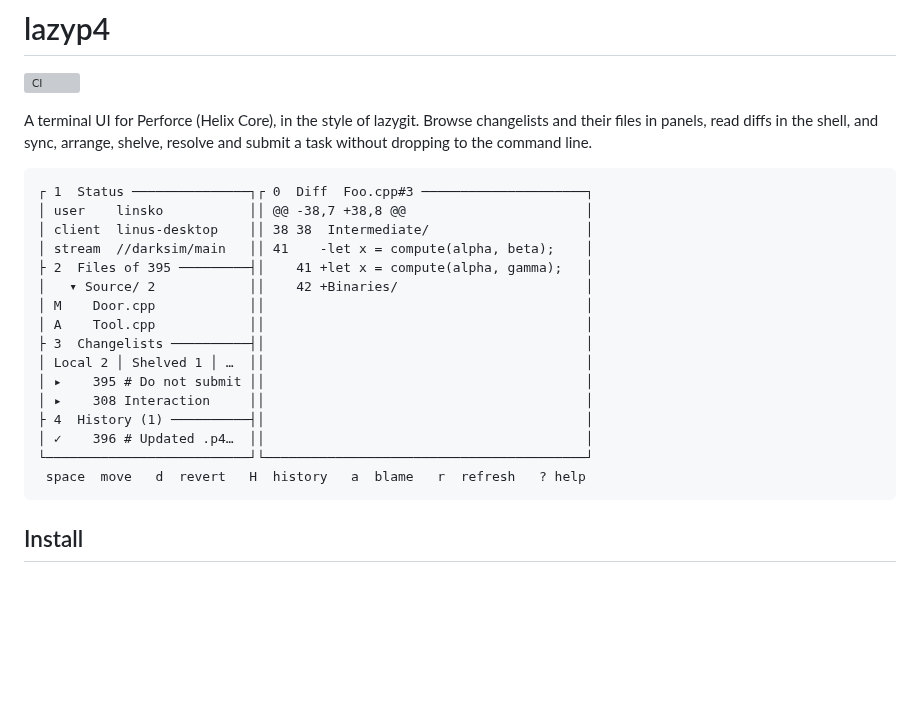
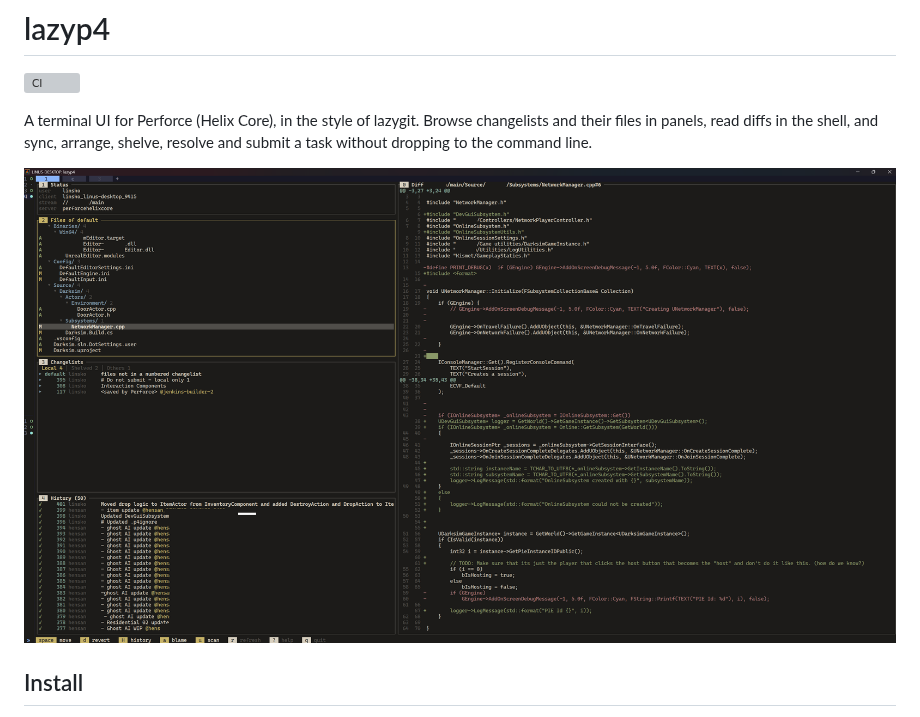
Before and after one commit to linus-skold/lazyp4, a Markdown page: README.md, the part around the change. Drawn GitHub-style; pictures changed too: example-lazyp4.png (added); blank space fills up the shorter version; grey boxes are pictures that could not be loaded.

Commit message:
docs: show a screenshot instead of an ascii sketch
A picture of the real thing says more than a hand-drawn approximation of it,
and the sketch had already drifted from what the panels actually render.

````diff
--- a/README.md
+++ b/README.md
@@ -6,24 +6,9 @@ A terminal UI for Perforce (Helix Core), in the style of lazygit. Browse
 changelists and their files in panels, read diffs in the shell, and sync,
 arrange, shelve, resolve and submit a task without dropping to the command line.
 
-```text
-┌ 1  Status ───────────────┐┌ 0  Diff  Foo.cpp#3 ─────────────────────┐
-│ user    linsko           ││ @@ -38,7 +38,8 @@                       │
-│ client  linus-desktop    ││ 38 38  Intermediate/                    │
-│ stream  //darksim/main   ││ 41    -let x = compute(alpha, beta);    │
-├ 2  Files of 395 ─────────┤│    41 +let x = compute(alpha, gamma);   │
-│   ▾ Source/ 2            ││    42 +Binaries/                        │
-│ M    Door.cpp            ││                                         │
-│ A    Tool.cpp            ││                                         │
-├ 3  Changelists ──────────┤│                                         │
-│ Local 2 │ Shelved 1 │ …  ││                                         │
-│ ▸    395 # Do not submit ││                                         │
-│ ▸    308 Interaction     ││                                         │
-├ 4  History (1) ──────────┤│                                         │
-│ ✓    396 # Updated .p4…  ││                                         │
-└──────────────────────────┘└─────────────────────────────────────────┘
- space  move   d  revert   H  history   a  blame   r  refresh   ? help
-```
+![lazyp4: Status, Files, Changelists and History panels down the left, with a
+diff filling the right and the keys for the focused panel along the
+bottom](example-lazyp4.png)
 
 ## Install
 
````
